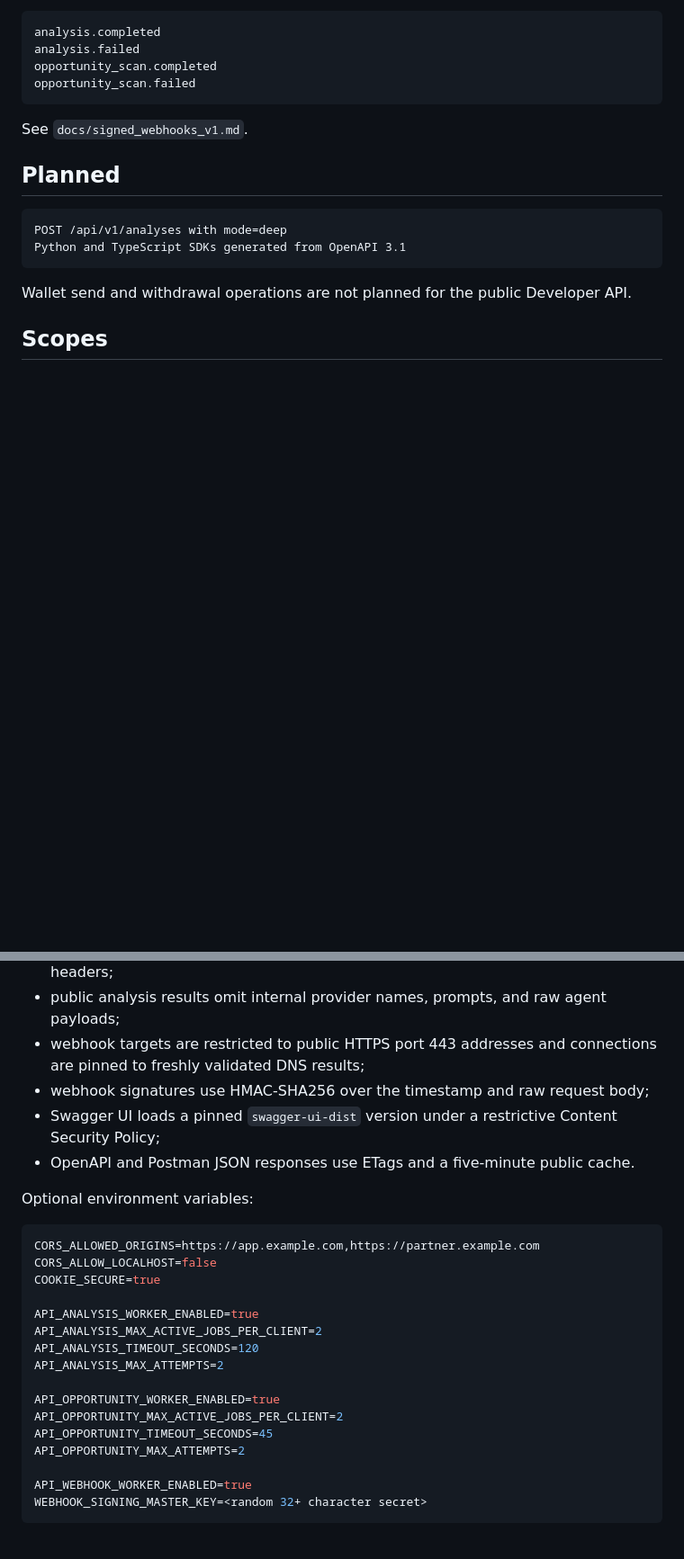
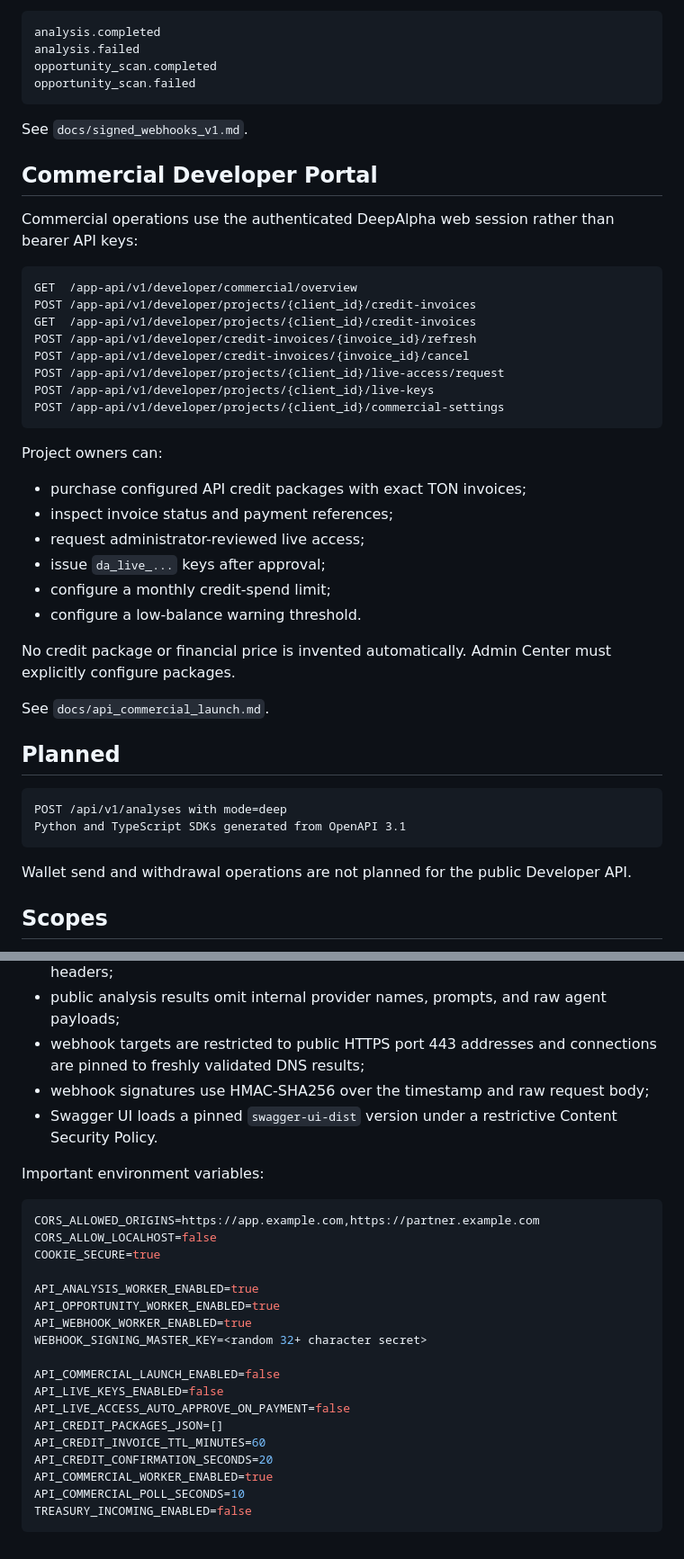
Before and after one commit to SergeyTo95/deepalpha-bot, a Markdown page: docs/developer_api_v1.md, 2 parts joined by grey strips. Shown at 90% size. GitHub-like rendering; blank space fills up the shorter version.

````diff
--- a/docs/developer_api_v1.md
+++ b/docs/developer_api_v1.md
@@ -158,6 +162,34 @@ opportunity_scan.failed
 
 See `docs/signed_webhooks_v1.md`.
 
+## Commercial Developer Portal
+
+Commercial operations use the authenticated DeepAlpha web session rather than bearer API keys:
+
+```http
+GET  /app-api/v1/developer/commercial/overview
+POST /app-api/v1/developer/projects/{client_id}/credit-invoices
+GET  /app-api/v1/developer/projects/{client_id}/credit-invoices
+POST /app-api/v1/developer/credit-invoices/{invoice_id}/refresh
+POST /app-api/v1/developer/credit-invoices/{invoice_id}/cancel
+POST /app-api/v1/developer/projects/{client_id}/live-access/request
+POST /app-api/v1/developer/projects/{client_id}/live-keys
+POST /app-api/v1/developer/projects/{client_id}/commercial-settings
+```
+
+Project owners can:
+
+- purchase configured API credit packages with exact TON invoices;
+- inspect invoice status and payment references;
+- request administrator-reviewed live access;
+- issue `da_live_...` keys after approval;
+- configure a monthly credit-spend limit;
+- configure a low-balance warning threshold.
+
+No credit package or financial price is invented automatically. Admin Center must explicitly configure packages.
+
+See `docs/api_commercial_launch.md`.
+
 ## Planned
 
 ```http
@@ -263,10 +306,9 @@ A raw API key or webhook signing secret is displayed once immediately after crea
 - public analysis results omit internal provider names, prompts, and raw agent payloads;
 - webhook targets are restricted to public HTTPS port 443 addresses and connections are pinned to freshly validated DNS results;
 - webhook signatures use HMAC-SHA256 over the timestamp and raw request body;
-- Swagger UI loads a pinned `swagger-ui-dist` version under a restrictive Content Security Policy;
-- OpenAPI and Postman JSON responses use ETags and a five-minute public cache.
+- Swagger UI loads a pinned `swagger-ui-dist` version under a restrictive Content Security Policy.
 
-Optional environment variables:
+Important environment variables:
 
 ```env
 CORS_ALLOWED_ORIGINS=https://app.example.com,https://partner.example.com
@@ -274,15 +316,17 @@ CORS_ALLOW_LOCALHOST=false
 COOKIE_SECURE=true
 
 API_ANALYSIS_WORKER_ENABLED=true
-API_ANALYSIS_MAX_ACTIVE_JOBS_PER_CLIENT=2
-API_ANALYSIS_TIMEOUT_SECONDS=120
-API_ANALYSIS_MAX_ATTEMPTS=2
-
 API_OPPORTUNITY_WORKER_ENABLED=true
-API_OPPORTUNITY_MAX_ACTIVE_JOBS_PER_CLIENT=2
-API_OPPORTUNITY_TIMEOUT_SECONDS=45
-API_OPPORTUNITY_MAX_ATTEMPTS=2
-
 API_WEBHOOK_WORKER_ENABLED=true
 WEBHOOK_SIGNING_MASTER_KEY=<random 32+ character secret>
+
+API_COMMERCIAL_LAUNCH_ENABLED=false
+API_LIVE_KEYS_ENABLED=false
+API_LIVE_ACCESS_AUTO_APPROVE_ON_PAYMENT=false
+API_CREDIT_PACKAGES_JSON=[]
+API_CREDIT_INVOICE_TTL_MINUTES=60
+API_CREDIT_CONFIRMATION_SECONDS=20
+API_COMMERCIAL_WORKER_ENABLED=true
+API_COMMERCIAL_POLL_SECONDS=10
+TREASURY_INCOMING_ENABLED=false
 ```
````
Also changed, not shown: other parts of docs/developer_api_v1.md (+31 -16 lines).
